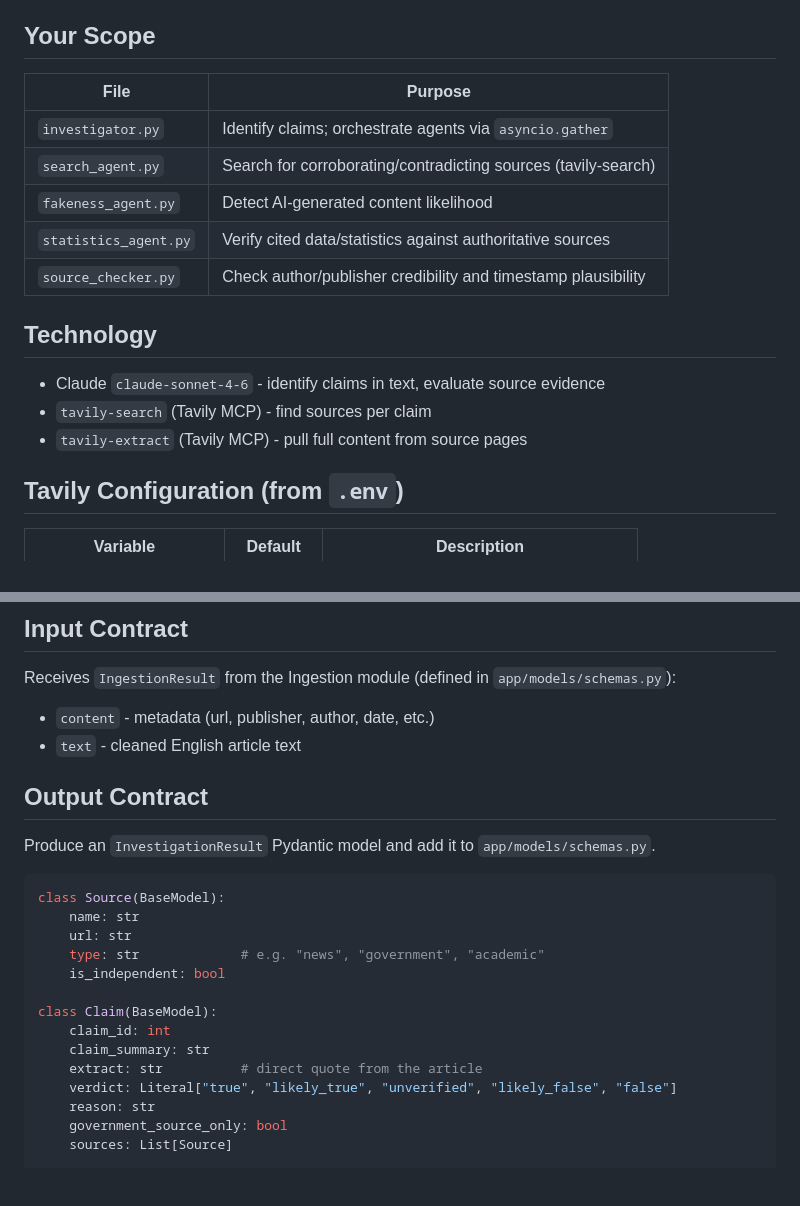
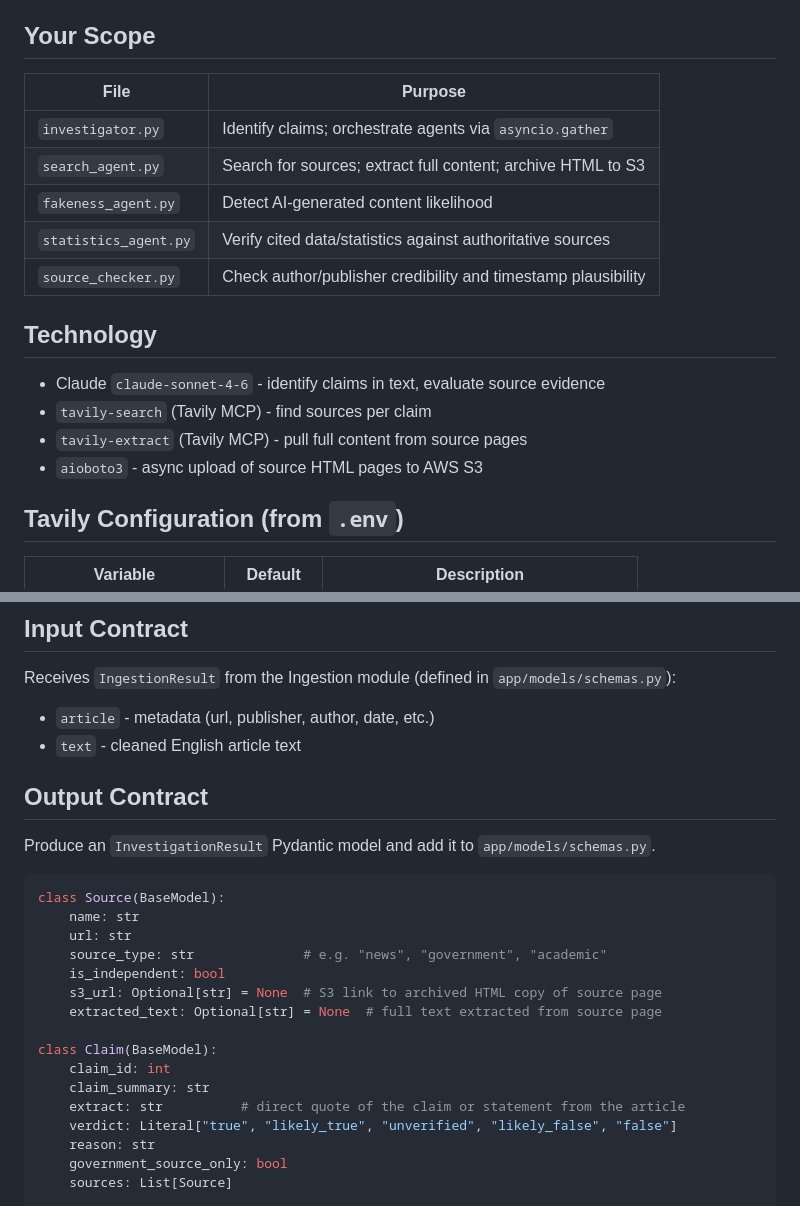
Before and after one commit to Justin-Red-Alpha/Hackomania_2026, a Markdown page: app/investigation/CLAUDE.md, 2 parts joined by grey strips. Rendered like a GitHub page; blank space fills up the shorter version.

```diff
--- a/app/investigation/CLAUDE.md
+++ b/app/investigation/CLAUDE.md
@@ -5,19 +5,20 @@
 
 ## Your Scope
 
-| File                  | Purpose                                                        |
-| --------------------- | -------------------------------------------------------------- |
-| `investigator.py`     | Identify claims; orchestrate agents via `asyncio.gather`       |
-| `search_agent.py`     | Search for corroborating/contradicting sources (tavily-search) |
-| `fakeness_agent.py`   | Detect AI-generated content likelihood                         |
-| `statistics_agent.py` | Verify cited data/statistics against authoritative sources     |
-| `source_checker.py`   | Check author/publisher credibility and timestamp plausibility  |
+| File                  | Purpose                                                       |
+| --------------------- | ------------------------------------------------------------- |
+| `investigator.py`     | Identify claims; orchestrate agents via `asyncio.gather`      |
+| `search_agent.py`     | Search for sources; extract full content; archive HTML to S3  |
+| `fakeness_agent.py`   | Detect AI-generated content likelihood                        |
+| `statistics_agent.py` | Verify cited data/statistics against authoritative sources    |
+| `source_checker.py`   | Check author/publisher credibility and timestamp plausibility |
 
 ## Technology
 
 - Claude `claude-sonnet-4-6` - identify claims in text, evaluate source evidence
 - `tavily-search` (Tavily MCP) - find sources per claim
 - `tavily-extract` (Tavily MCP) - pull full content from source pages
+- `aioboto3` - async upload of source HTML pages to AWS S3
 
 ## Tavily Configuration (from `.env`)
 
@@ -32,7 +33,7 @@
 ## Input Contract
 
 Receives `IngestionResult` from the Ingestion module (defined in `app/models/schemas.py`):
-- `content` - metadata (url, publisher, author, date, etc.)
+- `article` - metadata (url, publisher, author, date, etc.)
 - `text` - cleaned English article text
 
 ## Output Contract
@@ -43,13 +44,15 @@ Produce an `InvestigationResult` Pydantic model and add it to `app/models/schema
 class Source(BaseModel):
     name: str
     url: str
-    type: str             # e.g. "news", "government", "academic"
+    source_type: str              # e.g. "news", "government", "academic"
     is_independent: bool
+    s3_url: Optional[str] = None  # S3 link to archived HTML copy of source page
+    extracted_text: Optional[str] = None  # full text extracted from source page
 
 class Claim(BaseModel):
     claim_id: int
     claim_summary: str
-    extract: str          # direct quote from the article
+    extract: str          # direct quote of the claim or statement from the article
     verdict: Literal["true", "likely_true", "unverified", "likely_false", "false"]
     reason: str
     government_source_only: bool
```
Also changed, not shown: app/database/CLAUDE.md (+45 -30 lines).
